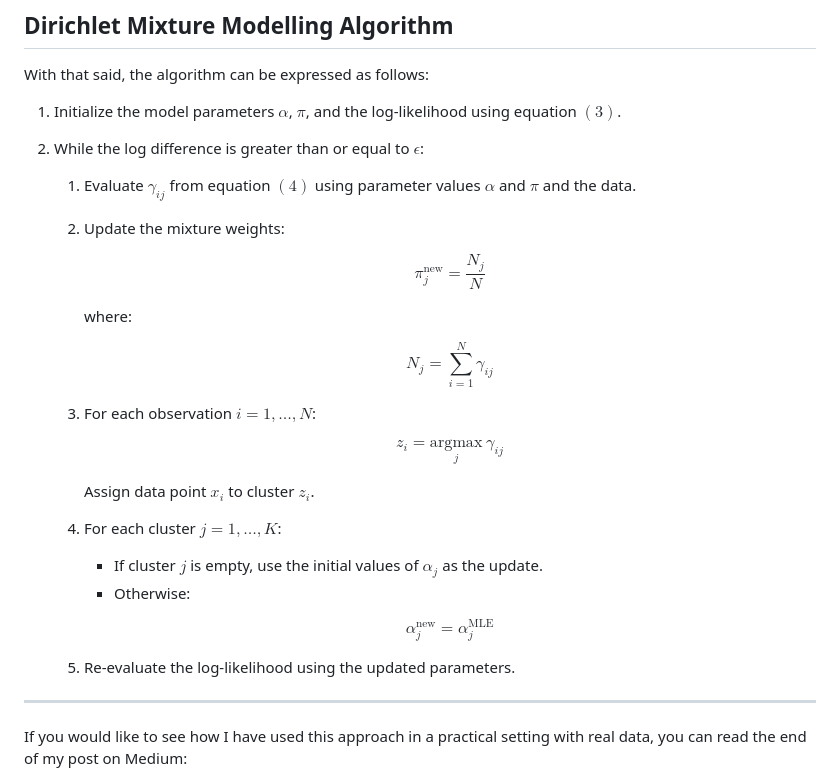
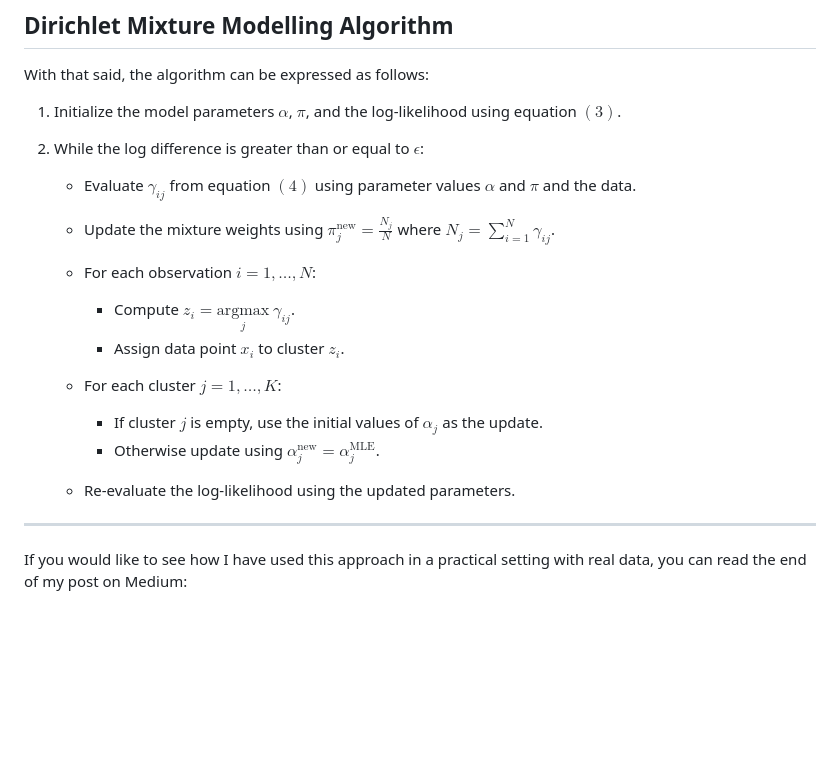
Before and after one commit to ibrahimxbashir/Dirichlet-Mixture-Modelling, a Markdown page: README.md, the part around the change. Rendered like a GitHub page; blank space fills up the shorter version.

Commit message:
Refactor steps for clarity in README

```diff
--- a/README.md
+++ b/README.md
@@ -116,31 +116,21 @@ With that said, the algorithm can be expressed as follows:
 
 2. While the log difference is greater than or equal to $\epsilon$:
 
-   1. Evaluate $\gamma_{ij}$ from equation $(4)$ using parameter values $\alpha$ and $\pi$ and the data.
+   - Evaluate $\gamma_{ij}$ from equation $(4)$ using parameter values $\alpha$ and $\pi$ and the data.
 
-   2. Update the mixture weights:
+   - Update the mixture weights using $\pi_j^{\text{new}} = \frac{N_j}{N}$ where $N_j = \sum_{i=1}^{N}\gamma_{ij}$.
 
-      $$ \pi_j^{\text{new}} = \frac{N_j}{N} $$
+   - For each observation $i = 1, \dots, N$:
 
-      where:
+     - Compute $z_i = \underset{j}{\mathrm{argmax}} \ \gamma_{ij}$.
+     - Assign data point $x_i$ to cluster $z_i$.
 
-      $$ N_j = \sum_{i=1}^{N}\gamma_{ij} $$
+   - For each cluster $j = 1, \dots, K$:
 
-   3. For each observation $i = 1, \dots, N$:
+     - If cluster $j$ is empty, use the initial values of $\alpha_j$ as the update.
+     - Otherwise update using $\alpha_j^{\text{new}} = \alpha_j^{\text{MLE}}$.
 
-      $$ z_i = \underset{j}{\mathrm{argmax}} \ \gamma_{ij} $$
-
-      Assign data point $x_i$ to cluster $z_i$.
-
-   4. For each cluster $j = 1, \dots, K$:
-
-      - If cluster $j$ is empty, use the initial values of $\alpha_j$ as the update.
-      - Otherwise:
-
-      $$ \alpha_j^{\text{new}} = \alpha_j^{\text{MLE}} $$
-
-   5. Re-evaluate the log-likelihood using the updated parameters.
-
+   - Re-evaluate the log-likelihood using the updated parameters.
 ---
 
 If you would like to see how I have used this approach in a practical setting with real data, you can read the end of my post on Medium:
```
